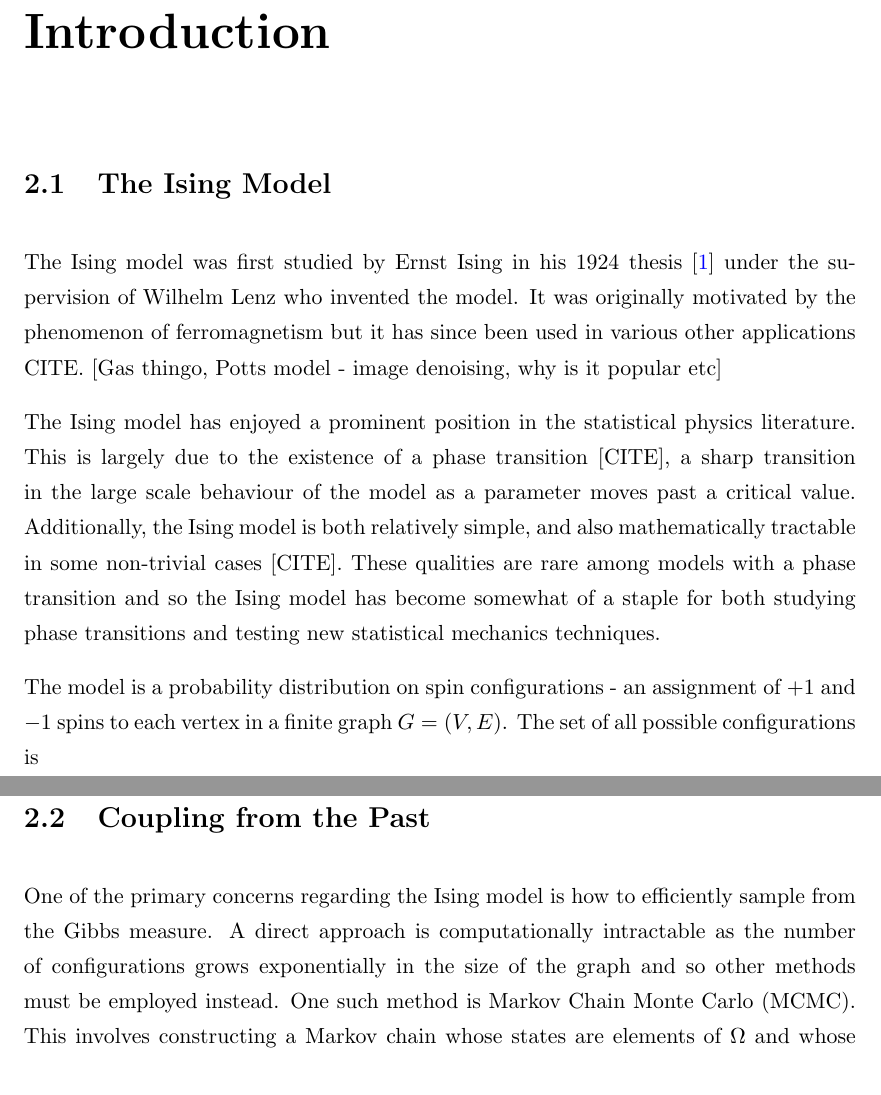
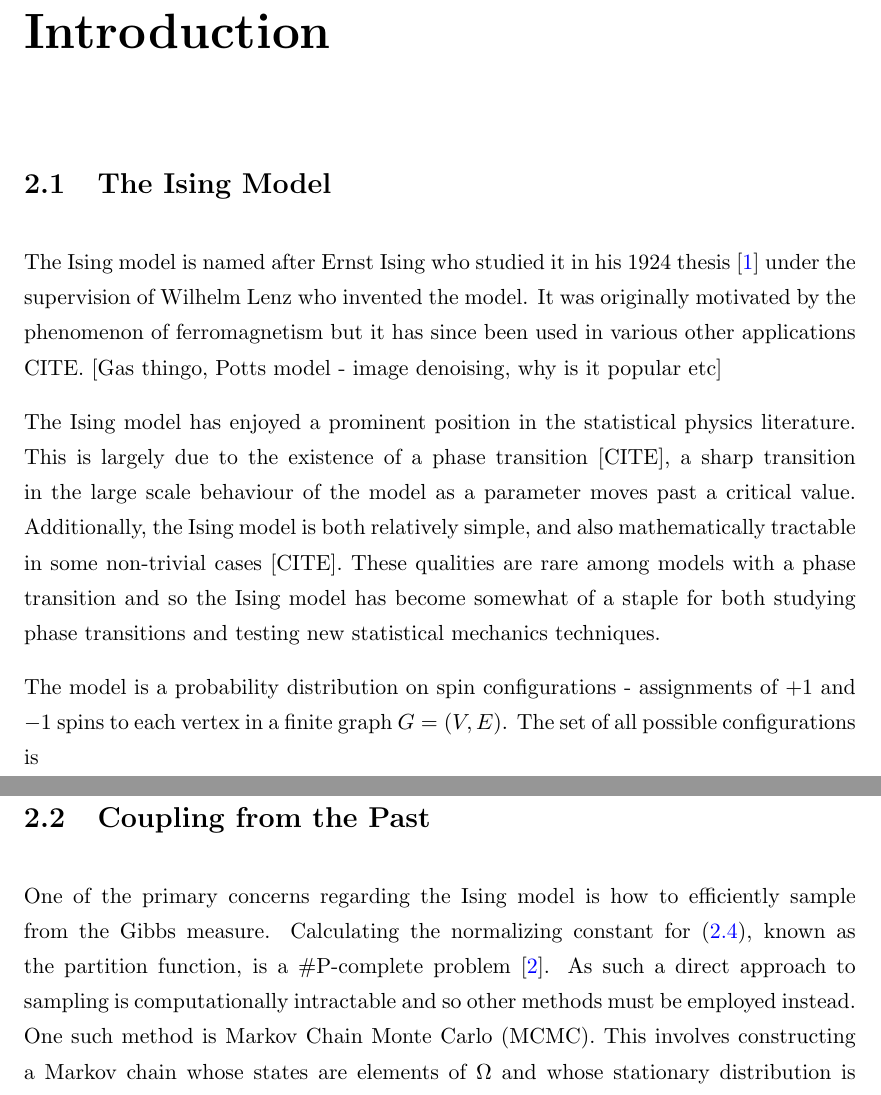
Before and after one commit to TimothyHyndman/thesis, a LaTeX thesis (main.tex, which reads Chapters/IsingCouplingTime/Introduction.tex): two parts of pages 14 and 15 of 64, joined at a grey line, cut so that both start at the same text. Compiled offline with pdfLaTeX.

Commit message:
Fix Tim's notes part 2

```diff
--- a/Chapters/IsingCouplingTime/Introduction.tex
+++ b/Chapters/IsingCouplingTime/Introduction.tex
@@ -7,11 +7,11 @@
 
 \section{The Ising Model}
 \label{sec:Ising}
-	The Ising model was first studied by Ernst Ising in his 1924 thesis \cite{Ising1925-nd} under the supervision of Wilhelm Lenz who invented the model. It was originally motivated by the phenomenon of ferromagnetism but it has since been used in various other applications CITE. [Gas thingo, Potts model - image denoising, why is it popular etc]
+	The Ising model is named after Ernst Ising who studied it in his 1924 thesis \cite{Ising1925-nd} under the supervision of Wilhelm Lenz who invented the model. It was originally motivated by the phenomenon of ferromagnetism but it has since been used in various other applications CITE. [Gas thingo, Potts model - image denoising, why is it popular etc]
 
 	The Ising model has enjoyed a prominent position in the statistical physics literature. This is largely due to the existence of a phase transition [CITE], a sharp transition in the large scale behaviour of the model as a parameter moves past a critical value. Additionally, the Ising model is both relatively simple, and also mathematically tractable in some non-trivial cases [CITE]. These qualities are rare among models with a phase transition and so the Ising model has become somewhat of a staple for both studying phase transitions and testing new statistical mechanics techniques.
 
-	The model is a probability distribution on spin configurations - an assignment of $+1$ and $-1$ spins to each vertex in a finite graph $G = (V, E)$. The set of all possible configurations is
+	The model is a probability distribution on spin configurations - assignments of $+1$ and $-1$ spins to each vertex in a finite graph $G = (V, E)$. The set of all possible configurations is
 	\begin{equation}
 		\Omega = \{-1, +1\}^V
 	\end{equation}
@@ -38,7 +38,7 @@
 	[EXTEND]
 
 \section{Coupling from the Past}
-	One of the primary concerns regarding the Ising model is how to efficiently sample from the Gibbs measure. A direct approach is computationally intractable as the number of configurations grows exponentially in the size of the graph and so other methods must be employed instead. One such method is Markov Chain Monte Carlo (MCMC). This involves constructing a Markov chain whose states are elements of $\Omega$ and whose stationary distribution is given by \eqref{eq:gibbsmeasure}. One can then obtain a sample by running this Markov chain for long enough that the output has distribution sufficiently close to \eqref{eq:gibbsmeasure}.
+	One of the primary concerns regarding the Ising model is how to efficiently sample from the Gibbs measure. Calculating the normalizing constant for \eqref{eq:gibbsmeasure}, known as the partition function, is a \#P-complete problem \cite{Jerrum1993-ii}. As such a direct approach to sampling is computationally intractable and so other methods must be employed instead. One such method is Markov Chain Monte Carlo (MCMC). This involves constructing a Markov chain whose states are elements of $\Omega$ and whose stationary distribution is given by \eqref{eq:gibbsmeasure}. One can then obtain a sample by running this Markov chain for long enough that the output has distribution sufficiently close to \eqref{eq:gibbsmeasure}.
 	% The zero-field ferromagnetic Ising model on finite graph $G = (V, E)$ at
 	% inverse temperature $\beta \geq 0$ has Gibbs measure
 	%
```
Also changed, not shown: main.tex (+1 -1 lines), main.pdf.
